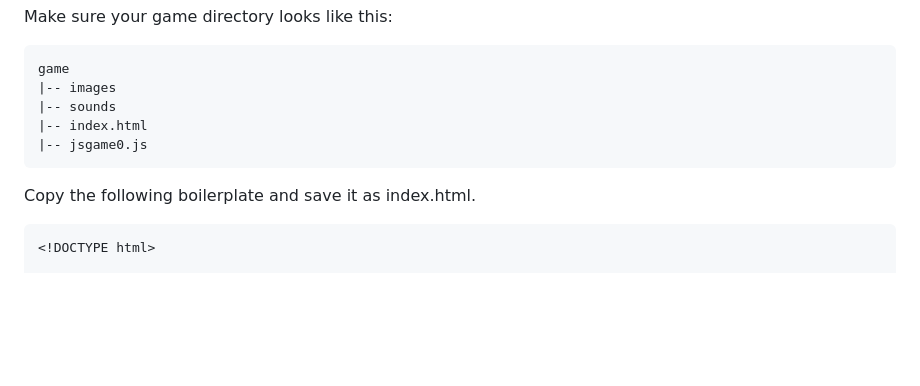
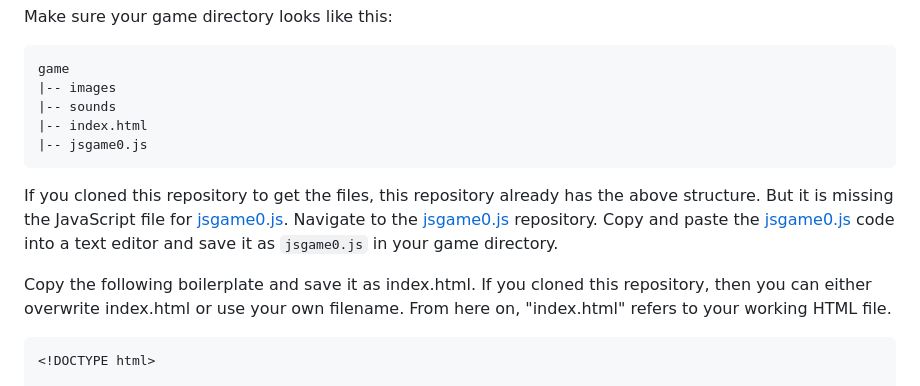
Before and after one commit to thisarray/mdn_platformer_game, a Markdown page: workshop/step01.md, the part around the change. Drawn GitHub-style; blank space fills up the shorter version.

Commit message:
Added more details about getting the code.

````diff
--- a/workshop/step01.md
+++ b/workshop/step01.md
@@ -18,7 +18,14 @@ game
 |-- jsgame0.js
 ```
 
+If you cloned this repository to get the files, this repository already has the above structure.
+But it is missing the JavaScript file for [jsgame0.js](https://github.com/thisarray/jsgame0).
+Navigate to the [jsgame0.js](https://github.com/thisarray/jsgame0) repository.
+Copy and paste the [jsgame0.js](https://github.com/thisarray/jsgame0) code into a text editor and save it as `jsgame0.js` in your game directory.
+
 Copy the following boilerplate and save it as index.html.
+If you cloned this repository, then you can either overwrite index.html or use your own filename.
+From here on, "index.html" refers to your working HTML file.
 
 ```html
 <!DOCTYPE html>
````
